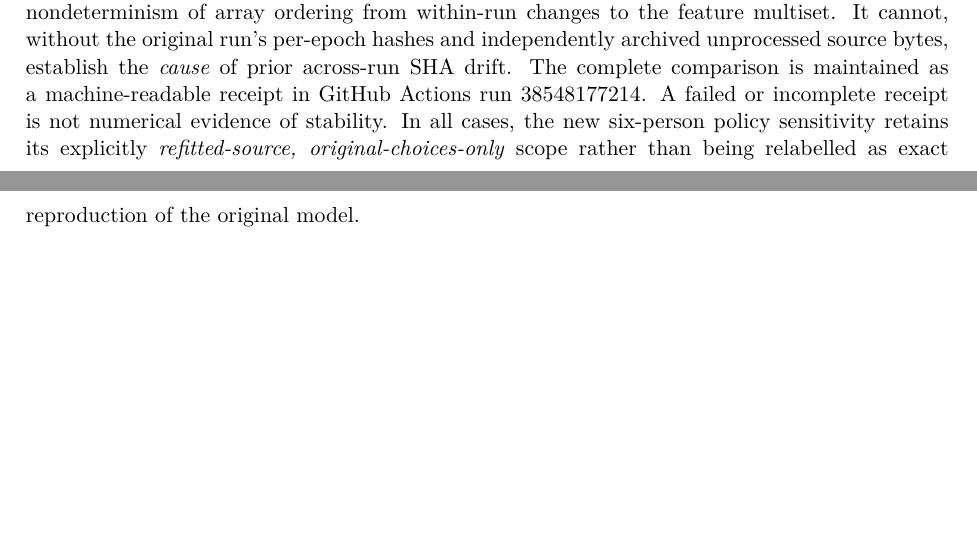
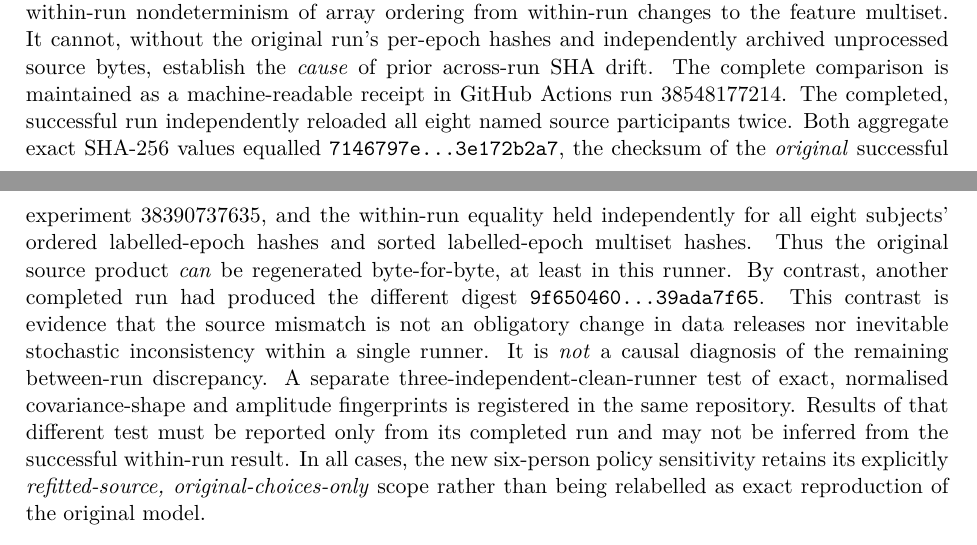
Before and after one commit to lindicaphxag-tech/kaggle, a LaTeX paper (research/defaultreg_bspc_v13/main_p3_source_only_optimisation_NEGATIVE_UNREADY.tex, which reads research/defaultreg_bspc_v13/P3_source_hash_drift_intra_runner_forensic_scope_20261014.tex): two parts of pages 10 and 11 of 12, joined at a grey line, cut so that both start at the same text, the shorter picture padded with empty space. Compiled offline with pdfLaTeX.

Commit message:
paper(p3): report exact original DreyerB source hash recovery twice in one CI runner and bound inter-run uncertainty

```diff
--- a/research/defaultreg_bspc_v13/P3_source_hash_drift_intra_runner_forensic_scope_20261014.tex
+++ b/research/defaultreg_bspc_v13/P3_source_hash_drift_intra_runner_forensic_scope_20261014.tex
@@ -23,8 +23,32 @@ The complete comparison is maintained as a
 machine-readable receipt in
 \href{https://github.com/lindicaphxag-tech/kaggle/actions/runs/38548177214}
 {GitHub Actions run 38548177214}.
-A failed or incomplete receipt is not
-numerical evidence of stability.
+The completed, successful run independently reloaded
+all eight named source participants twice. Both
+aggregate exact SHA-256 values equalled
+\texttt{7146797e...3e172b2a7}, the checksum
+of the \emph{original} successful experiment
+38390737635, and the within-run equality
+held independently for all eight subjects'
+ordered labelled-epoch hashes and sorted
+labelled-epoch multiset hashes. Thus the
+original source product \emph{can} be regenerated
+byte-for-byte, at least in this runner.
+By contrast, another completed run had produced
+the different digest
+\texttt{9f650460...39ada7f65}.
+This contrast is evidence that the source mismatch
+is not an obligatory change in data releases nor
+inevitable stochastic inconsistency within a single
+runner. It is \emph{not} a causal diagnosis of the
+remaining between-run discrepancy.
+A separate three-independent-clean-runner
+test of exact, normalised covariance-shape and
+amplitude fingerprints is registered in the
+same repository. Results of that different
+test must be reported only from its completed
+run and may not be inferred from the successful
+within-run result.
 In all cases, the new six-person
 policy sensitivity retains its explicitly
 \emph{refitted-source, original-choices-only}
```
